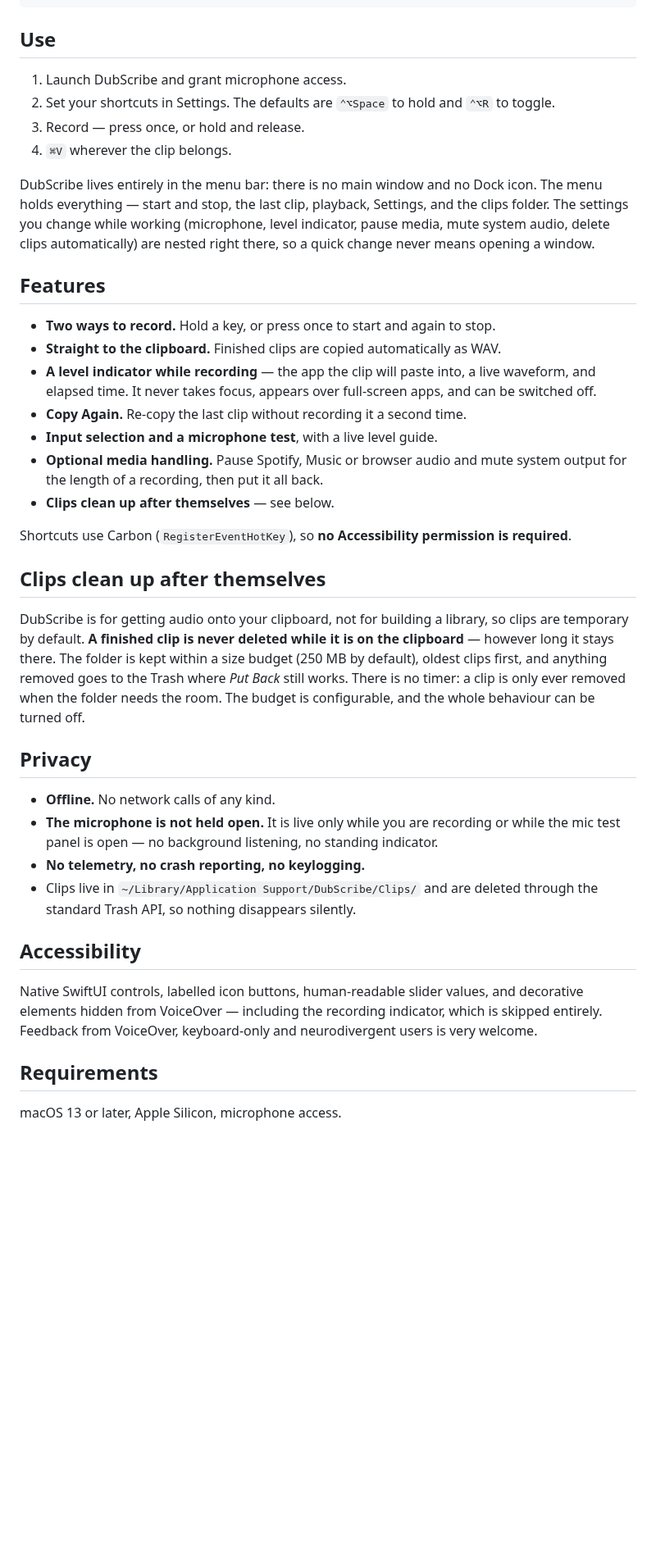
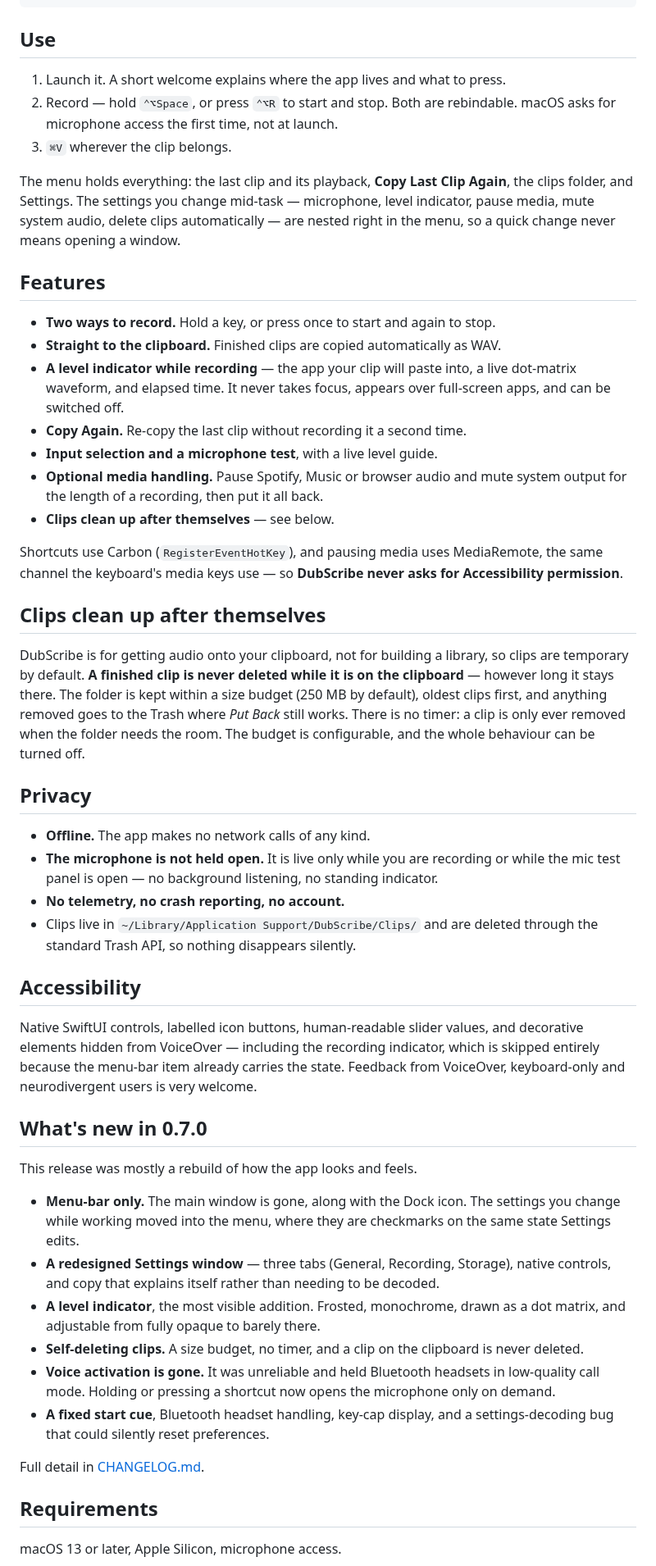
Before and after one commit to dangercharlie/DubScribe, a Markdown page: README.md, the part around one of its changes. Shown at 82% size. Rendered like a GitHub page; blank space fills up the shorter version.

```diff
--- a/README.md
+++ b/README.md
@@ -39,32 +46,33 @@ xattr -dr com.apple.quarantine /Applications/DubScribe.app
 
 ## Use
 
-1. Launch DubScribe and grant microphone access.
-2. Set your shortcuts in Settings. The defaults are `⌃⌥Space` to hold and `⌃⌥R` to toggle.
-3. Record — press once, or hold and release.
-4. `⌘V` wherever the clip belongs.
+1. Launch it. A short welcome explains where the app lives and what to press.
+2. Record — hold `⌃⌥Space`, or press `⌃⌥R` to start and stop. Both are rebindable.
+   macOS asks for microphone access the first time, not at launch.
+3. `⌘V` wherever the clip belongs.
 
-DubScribe lives entirely in the menu bar: there is no main window and no Dock icon.
-The menu holds everything — start and stop, the last clip, playback, Settings, and the
-clips folder. The settings you change while working (microphone, level indicator, pause
-media, mute system audio, delete clips automatically) are nested right there, so a
-quick change never means opening a window.
+The menu holds everything: the last clip and its playback, **Copy Last Clip
+Again**, the clips folder, and Settings. The settings you change mid-task —
+microphone, level indicator, pause media, mute system audio, delete clips
+automatically — are nested right in the menu, so a quick change never means
+opening a window.
 
 ## Features
 
 - **Two ways to record.** Hold a key, or press once to start and again to stop.
 - **Straight to the clipboard.** Finished clips are copied automatically as WAV.
-- **A level indicator while recording** — the app the clip will paste into, a live
-  waveform, and elapsed time. It never takes focus, appears over full-screen apps,
-  and can be switched off.
+- **A level indicator while recording** — the app your clip will paste into, a live
+  dot-matrix waveform, and elapsed time. It never takes focus, appears over
+  full-screen apps, and can be switched off.
 - **Copy Again.** Re-copy the last clip without recording it a second time.
 - **Input selection and a microphone test**, with a live level guide.
 - **Optional media handling.** Pause Spotify, Music or browser audio and mute
   system output for the length of a recording, then put it all back.
 - **Clips clean up after themselves** — see below.
 
-Shortcuts use Carbon (`RegisterEventHotKey`), so **no Accessibility permission is
-required**.
+Shortcuts use Carbon (`RegisterEventHotKey`), and pausing media uses MediaRemote,
+the same channel the keyboard's media keys use — so **DubScribe never asks for
+Accessibility permission**.
 
 ## Clips clean up after themselves
 
@@ -77,10 +85,10 @@ needs the room. The budget is configurable, and the whole behaviour can be turne
 
 ## Privacy
 
-- **Offline.** No network calls of any kind.
+- **Offline.** The app makes no network calls of any kind.
 - **The microphone is not held open.** It is live only while you are recording or
   while the mic test panel is open — no background listening, no standing indicator.
-- **No telemetry, no crash reporting, no keylogging.**
+- **No telemetry, no crash reporting, no account.**
 - Clips live in `~/Library/Application Support/DubScribe/Clips/` and are deleted
   through the standard Trash API, so nothing disappears silently.
 
@@ -88,8 +96,29 @@ needs the room. The budget is configurable, and the whole behaviour can be turne
 
 Native SwiftUI controls, labelled icon buttons, human-readable slider values, and
 decorative elements hidden from VoiceOver — including the recording indicator,
-which is skipped entirely. Feedback from VoiceOver, keyboard-only and
-neurodivergent users is very welcome.
+which is skipped entirely because the menu-bar item already carries the state.
+Feedback from VoiceOver, keyboard-only and neurodivergent users is very welcome.
+
+## What's new in 0.7.0
+
+This release was mostly a rebuild of how the app looks and feels.
+
+- **Menu-bar only.** The main window is gone, along with the Dock icon. The
+  settings you change while working moved into the menu, where they are checkmarks
+  on the same state Settings edits.
+- **A redesigned Settings window** — three tabs (General, Recording, Storage),
+  native controls, and copy that explains itself rather than needing to be decoded.
+- **A level indicator**, the most visible addition. Frosted, monochrome, drawn as a
+  dot matrix, and adjustable from fully opaque to barely there.
+- **Self-deleting clips.** A size budget, no timer, and a clip on the clipboard is
+  never deleted.
+- **Voice activation is gone.** It was unreliable and held Bluetooth headsets in
+  low-quality call mode. Holding or pressing a shortcut now opens the microphone
+  only on demand.
+- **A fixed start cue**, Bluetooth headset handling, key-cap display, and a
+  settings-decoding bug that could silently reset preferences.
+
+Full detail in [CHANGELOG.md](CHANGELOG.md).
 
 ## Requirements
 
```
Also changed, not shown: other parts of README.md (+12 -6 lines), CHANGELOG.md (+19 -3 lines), screenshots/hud.png (added), screenshots/menu_bar.png, screenshots/menu_bar_mark.png (deleted), 8 other files.
